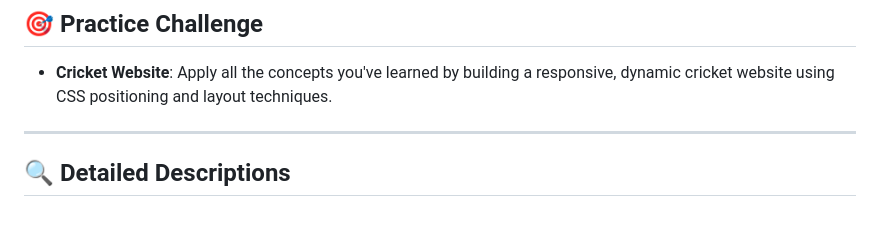
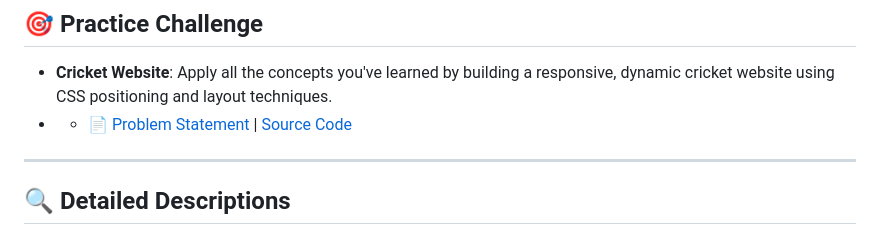
Before and after one commit to sudhanshu432/CSS-NINJA-, a Markdown page: Fundamentals of CSS IV/Content Map.md, the part around the change. Drawn GitHub-style.

```diff
--- a/Fundamentals of CSS IV/Content Map.md
+++ b/Fundamentals of CSS IV/Content Map.md
@@ -40,6 +40,7 @@ This repository contains various code examples, exercises, and projects focused
 ## 🎯 Practice Challenge
 
 - **Cricket Website**: Apply all the concepts you've learned by building a responsive, dynamic cricket website using CSS positioning and layout techniques.
+- - 📄 [Problem Statement](#) | [Source Code](#)
 
 ---
 
```
